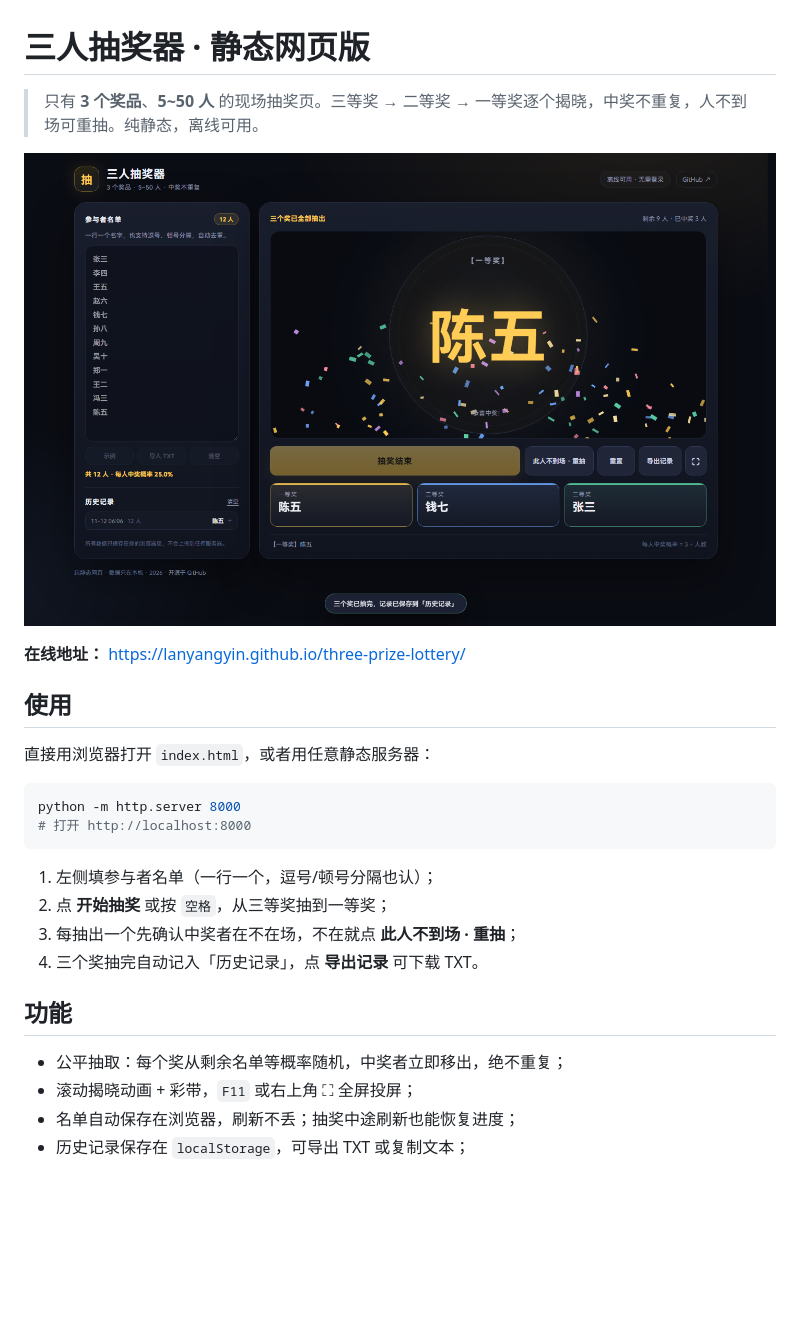
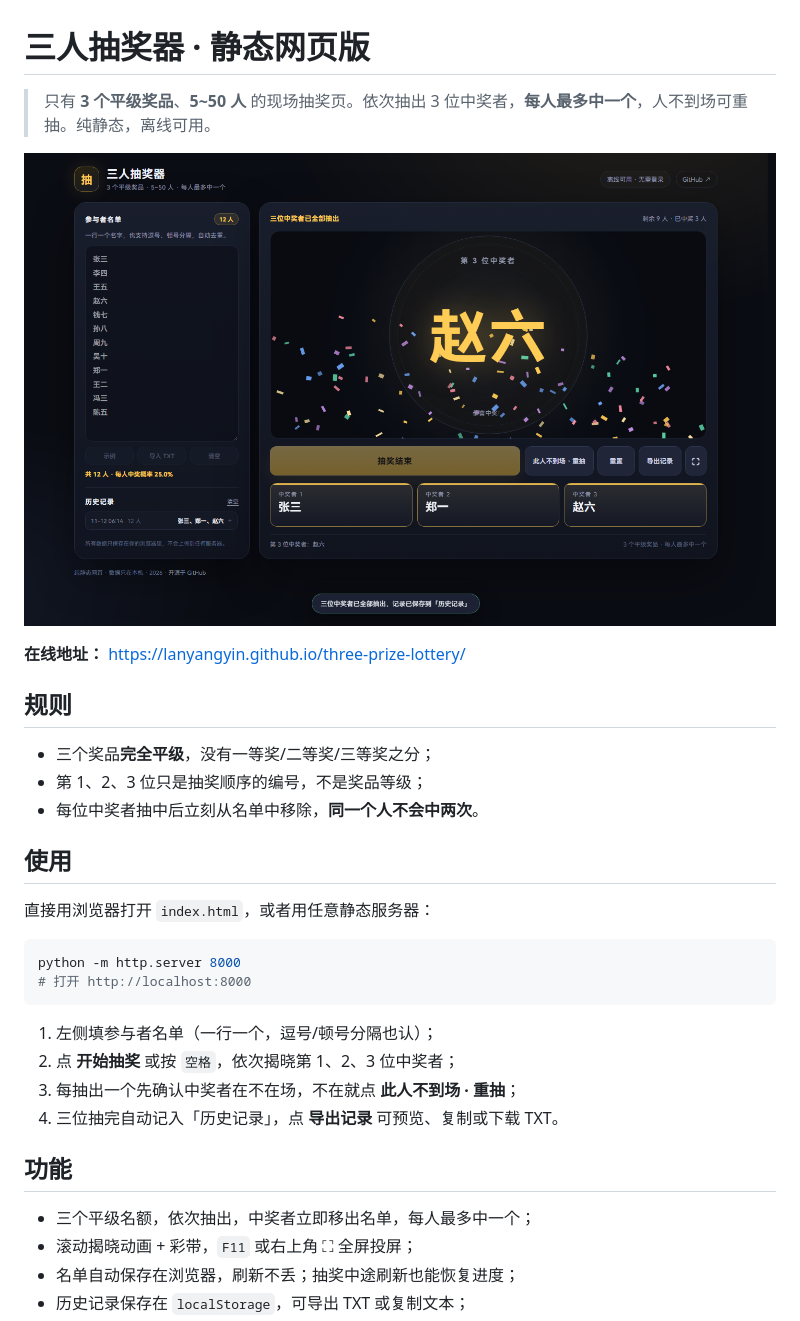
Before and after one commit to lanyangyin/three-prize-lottery, a Markdown page: README.md, the part around the change. Drawn GitHub-style; pictures changed too: docs/screenshot.png; blank space fills up the shorter version.

````diff
--- a/README.md
+++ b/README.md
@@ -1,10 +1,16 @@
 # 三人抽奖器 · 静态网页版
 
-> 只有 **3 个奖品**、**5~50 人** 的现场抽奖页。三等奖 → 二等奖 → 一等奖逐个揭晓，中奖不重复，人不到场可重抽。纯静态，离线可用。
+> 只有 **3 个平级奖品**、**5~50 人** 的现场抽奖页。依次抽出 3 位中奖者，**每人最多中一个**，人不到场可重抽。纯静态，离线可用。
 
 ![界面截图](docs/screenshot.png)
 
 **在线地址：** https://lanyangyin.github.io/three-prize-lottery/
+
+## 规则
+
+- 三个奖品**完全平级**，没有一等奖/二等奖/三等奖之分；
+- 第 1、2、3 位只是抽奖顺序的编号，不是奖品等级；
+- 每位中奖者抽中后立刻从名单中移除，**同一个人不会中两次**。
 
 ## 使用
 
@@ -16,13 +22,13 @@ python -m http.server 8000
 ```
 
 1. 左侧填参与者名单（一行一个，逗号/顿号分隔也认）；
-2. 点 **开始抽奖** 或按 `空格`，从三等奖抽到一等奖；
+2. 点 **开始抽奖** 或按 `空格`，依次揭晓第 1、2、3 位中奖者；
 3. 每抽出一个先确认中奖者在不在场，不在就点 **此人不到场 · 重抽**；
-4. 三个奖抽完自动记入「历史记录」，点 **导出记录** 可下载 TXT。
+4. 三位抽完自动记入「历史记录」，点 **导出记录** 可预览、复制或下载 TXT。
 
 ## 功能
 
-- 公平抽取：每个奖从剩余名单等概率随机，中奖者立即移出，绝不重复；
+- 三个平级名额，依次抽出，中奖者立即移出名单，每人最多中一个；
 - 滚动揭晓动画 + 彩带，`F11` 或右上角 ⛶ 全屏投屏；
 - 名单自动保存在浏览器，刷新不丢；抽奖中途刷新也能恢复进度；
 - 历史记录保存在 `localStorage`，可导出 TXT 或复制文本；
````
Also changed, not shown: 5 other files.
